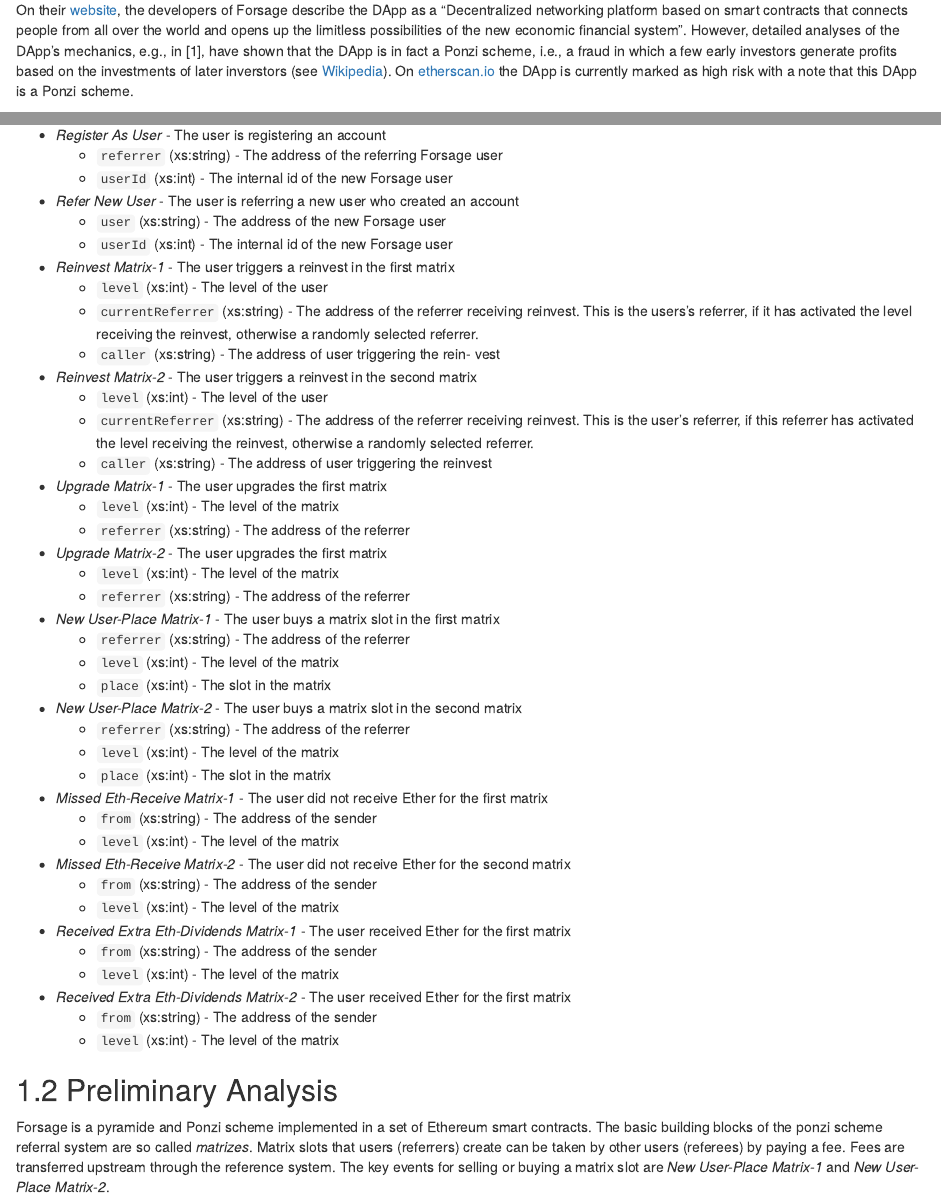
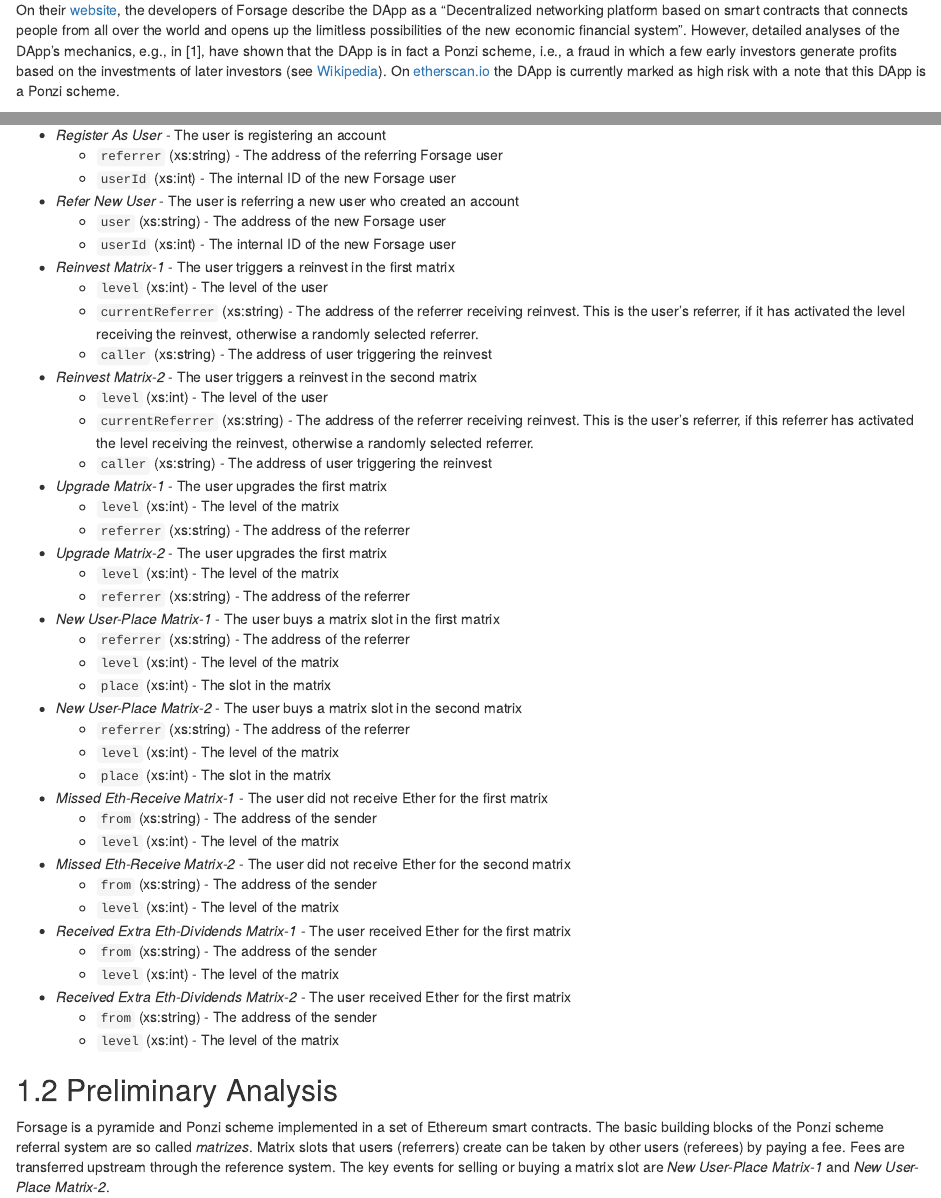
Before and after one commit to ingo-weber/dapp-data, an R Markdown document (02-forsage.Rmd): the page in a window 1100 px wide, from 160 px down, and a second part further down, joined at a grey line. Rendered offline with R 4.5, knitr and Pandoc, with nearby package versions; drawn as R Markdown's standard HTML page in place of the format the file asks for.

Commit message:
Typos in descriptions

```diff
--- a/02-forsage.Rmd
+++ b/02-forsage.Rmd
@@ -5,7 +5,7 @@
 - **ELF Script:** [Forsage.ethql](./elf-scripts/Forsage.ethql)
 - **Event Log:** [Final_Forsage.xes.gz](./data/Final_Forsage.xes.gz)
 
-On their [website](https://forsage.io), the developers of Forsage describe the DApp as a "Decentralized networking platform based on smart contracts that connects people from all over the world and opens up the limitless possibilities of the new economic financial system". However, detailed analyses of the DApp's mechanics, e.g., in [1], have shown that the DApp is in fact a Ponzi scheme, i.e., a fraud in which a few early investors generate profits based on the investments of later inverstors (see [Wikipedia](https://en.wikipedia.org/wiki/Ponzi_scheme)). On [etherscan.io](https://etherscan.io/address/0x5acc84a3e955Bdd76467d3348077d003f00fFB97) the DApp is currently marked as high risk with a note that this DApp is a Ponzi scheme.
+On their [website](https://forsage.io), the developers of Forsage describe the DApp as a "Decentralized networking platform based on smart contracts that connects people from all over the world and opens up the limitless possibilities of the new economic financial system". However, detailed analyses of the DApp's mechanics, e.g., in [1], have shown that the DApp is in fact a Ponzi scheme, i.e., a fraud in which a few early investors generate profits based on the investments of later investors (see [Wikipedia](https://en.wikipedia.org/wiki/Ponzi_scheme)). On [etherscan.io](https://etherscan.io/address/0x5acc84a3e955Bdd76467d3348077d003f00fFB97) the DApp is currently marked as high risk with a note that this DApp is a Ponzi scheme.
 
 ## Data Overview
 
@@ -26,15 +26,14 @@
 
 - *Register As User* - The user is registering an account
   - ``referrer`` (xs:string) - The address of the referring Forsage user
-  - ``userId`` (xs:int) - The internal id of the new Forsage user
+  - ``userId`` (xs:int) - The internal ID of the new Forsage user
 - *Refer New User* - The user is referring a new user who created an account
   - ``user`` (xs:string) - The address of the new Forsage user
-  - ``userId`` (xs:int) - The internal id of the new Forsage user
+  - ``userId`` (xs:int) - The internal ID of the new Forsage user
 - *Reinvest Matrix-1* - The user triggers a reinvest in the first matrix
   - ``level`` (xs:int) - The level of the user
-  - ``currentReferrer`` (xs:string) - The address of the referrer receiving reinvest. This is the users’s referrer, if it has activated the level receiving the reinvest, otherwise a randomly selected referrer.
-  - ``caller`` (xs:string) - The address of user triggering the rein-
-vest
+  - ``currentReferrer`` (xs:string) - The address of the referrer receiving reinvest. This is the user’s referrer, if it has activated the level receiving the reinvest, otherwise a randomly selected referrer.
+  - ``caller`` (xs:string) - The address of user triggering the reinvest
 - *Reinvest Matrix-2* - The user triggers a reinvest in the second matrix
   - ``level`` (xs:int) - The level of the user
   - ``currentReferrer`` (xs:string) - The address of the referrer receiving reinvest. This is the user’s referrer, if this referrer has activated the level receiving the reinvest, otherwise a randomly selected referrer.
@@ -68,7 +67,7 @@
 
 ## Preliminary Analysis
 
-Forsage is a pyramide and Ponzi scheme implemented in a set of Ethereum smart contracts. The basic building blocks of the ponzi scheme referral system are so called *matrizes*. Matrix slots that users (referrers) create can be taken by other users (referees) by paying a fee. Fees are transferred upstream through the reference system. The key events for selling or buying a matrix slot are *New User-Place Matrix-1* and *New User-Place Matrix-2*.
+Forsage is a pyramide and Ponzi scheme implemented in a set of Ethereum smart contracts. The basic building blocks of the Ponzi scheme referral system are so called *matrizes*. Matrix slots that users (referrers) create can be taken by other users (referees) by paying a fee. Fees are transferred upstream through the reference system. The key events for selling or buying a matrix slot are *New User-Place Matrix-1* and *New User-Place Matrix-2*.
 
 The log has a size of ~6GB and contains 1,055,931 cases with 13,368,052 events. For the preliminary analysis, we hence only considered transactions between block 11280000 and 12243999 (934903 events, 72416 cases). Each case represents the trace of one registered user. The event log as-is specifies the referee’s ID for the \textit{New User-Place Matrix-1/2} events; to see beneficiaries of those events, we reassigned the referrer’s IDs to matrix-slot events and thus slightly altered the case IDs. We also filtered for cases that start with registering in Forsage as a user.
 
```
Also changed, not shown: 01-augur.Rmd (+4 -4 lines), 03-cryptokitties.Rmd (+2 -2 lines), 04-chickenhunt.Rmd (+1 -1 lines).
